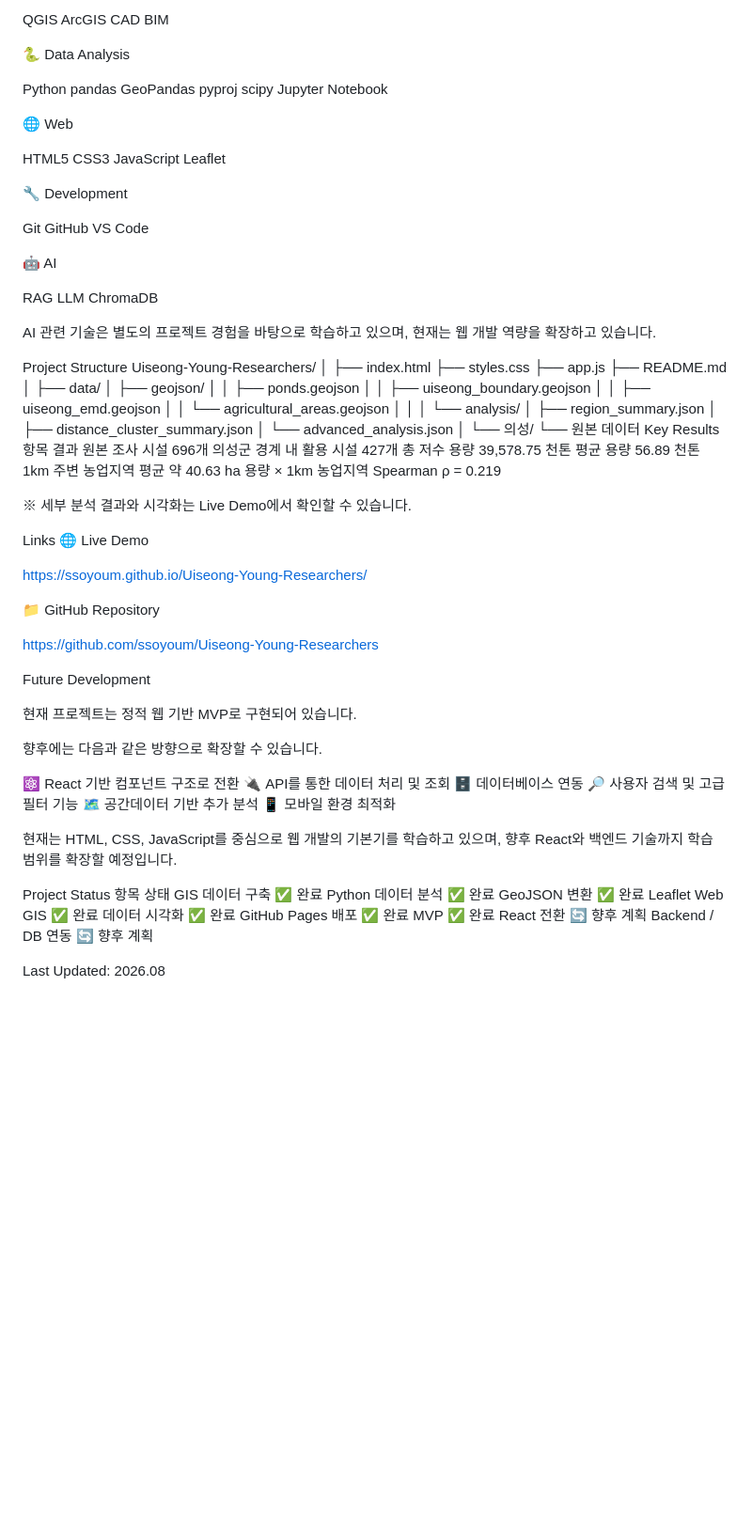
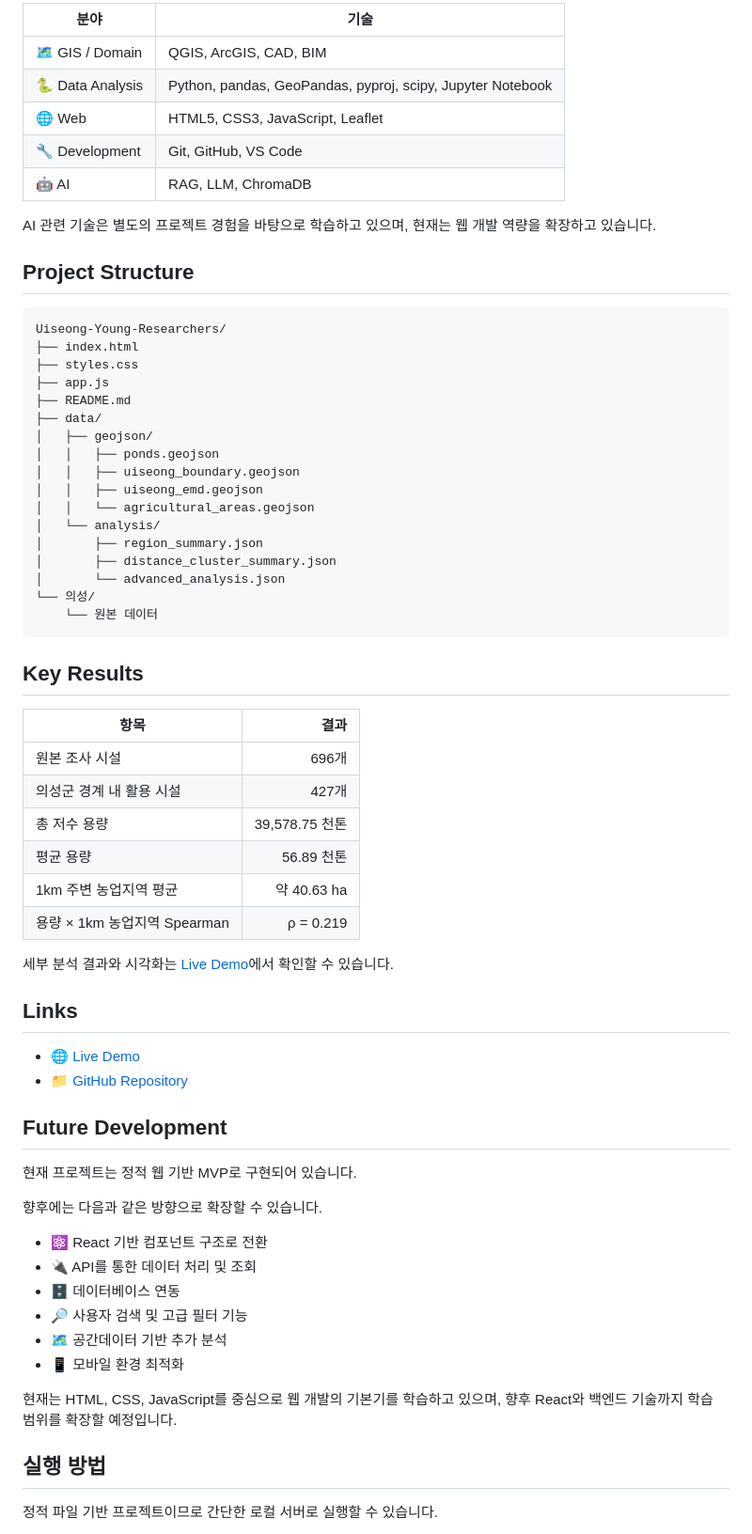
Before and after one commit to ssoyoum/Uiseong-Resource-Model, a Markdown page: README.md, the part around one of its changes. Shown at 94% size. Drawn GitHub-style; blank space fills up the shorter version.

````diff
--- a/README.md
+++ b/README.md
@@ -251,92 +238,70 @@ Tech Stack
 
-QGIS ArcGIS CAD BIM
-
-🐍 Data Analysis
-
-Python pandas GeoPandas pyproj scipy Jupyter Notebook
-
-🌐 Web
-
-HTML5 CSS3 JavaScript Leaflet
-
-🔧 Development
-
-Git GitHub VS Code
-
-🤖 AI
-
-RAG LLM ChromaDB
+| 분야 | 기술 |
+| --- | --- |
+| 🗺️ GIS / Domain | QGIS, ArcGIS, CAD, BIM |
+| 🐍 Data Analysis | Python, pandas, GeoPandas, pyproj, scipy, Jupyter Notebook |
+| 🌐 Web | HTML5, CSS3, JavaScript, Leaflet |
+| 🔧 Development | Git, GitHub, VS Code |
+| 🤖 AI | RAG, LLM, ChromaDB |
 
 AI 관련 기술은 별도의 프로젝트 경험을 바탕으로 학습하고 있으며, 현재는 웹 개발 역량을 확장하고 있습니다.
 
-Project Structure
+## Project Structure
+
+```text
 Uiseong-Young-Researchers/
-│
 ├── index.html
 ├── styles.css
 ├── app.js
 ├── README.md
-│
 ├── data/
 │   ├── geojson/
 │   │   ├── ponds.geojson
 │   │   ├── uiseong_boundary.geojson
 │   │   ├── uiseong_emd.geojson
 │   │   └── agricultural_areas.geojson
-│   │
 │   └── analysis/
 │       ├── region_summary.json
 │       ├── distance_cluster_summary.json
 │       └── advanced_analysis.json
-│
 └── 의성/
     └── 원본 데이터
-Key Results
-항목	결과
-원본 조사 시설	696개
-의성군 경계 내 활용 시설	427개
-총 저수 용량	39,578.75 천톤
-평균 용량	56.89 천톤
-1km 주변 농업지역 평균	약 40.63 ha
-용량 × 1km 농업지역 Spearman	ρ = 0.219
+```
 
-※ 세부 분석 결과와 시각화는 Live Demo에서 확인할 수 있습니다.
+## Key Results
 
-Links
-🌐 Live Demo
+| 항목 | 결과 |
+| --- | ---: |
+| 원본 조사 시설 | 696개 |
+| 의성군 경계 내 활용 시설 | 427개 |
+| 총 저수 용량 | 39,578.75 천톤 |
+| 평균 용량 | 56.89 천톤 |
+| 1km 주변 농업지역 평균 | 약 40.63 ha |
+| 용량 × 1km 농업지역 Spearman | ρ = 0.219 |
 
-https://ssoyoum.github.io/Uiseong-Young-Researchers/
+세부 분석 결과와 시각화는 [Live Demo](https://ssoyoum.github.io/Uiseong-Young-Researchers/)에서 확인할 수 있습니다.
 
-📁 GitHub Repository
+## Links
 
-https://github.com/ssoyoum/Uiseong-Young-Researchers
+- [🌐 Live Demo](https://ssoyoum.github.io/Uiseong-Young-Researchers/)
+- [📁 GitHub Repository](https://github.com/ssoyoum/Uiseong-Young-Researchers)
 
-Future Development
+## Future Development
 
 현재 프로젝트는 정적 웹 기반 MVP로 구현되어 있습니다.
 
 향후에는 다음과 같은 방향으로 확장할 수 있습니다.
 
-⚛️ React 기반 컴포넌트 구조로 전환
-🔌 API를 통한 데이터 처리 및 조회
-🗄️ 데이터베이스 연동
-🔎 사용자 검색 및 고급 필터 기능
-🗺️ 공간데이터 기반 추가 분석
-📱 모바일 환경 최적화
+- ⚛️ React 기반 컴포넌트 구조로 전환
+- 🔌 API를 통한 데이터 처리 및 조회
+- 🗄️ 데이터베이스 연동
+- 🔎 사용자 검색 및 고급 필터 기능
+- 🗺️ 공간데이터 기반 추가 분석
+- 📱 모바일 환경 최적화
 
 현재는 HTML, CSS, JavaScript를 중심으로 웹 개발의 기본기를 학습하고 있으며, 향후 React와 백엔드 기술까지 학습 범위를 확장할 예정입니다.
 
-Project Status
-항목	상태
-GIS 데이터 구축	✅ 완료
-Python 데이터 분석	✅ 완료
-GeoJSON 변환	✅ 완료
-Leaflet Web GIS	✅ 완료
-데이터 시각화	✅ 완료
-GitHub Pages 배포	✅ 완료
-MVP	✅ 완료
-React 전환	🔄 향후 계획
-Backend / DB 연동	🔄 향후 계획
+## 실행 방법
 
-Last Updated: 2026.08
+정적 파일 기반 프로젝트이므로 간단한 로컬 서버로 실행할 수 있습니다.
 
````
Also changed, not shown: other parts of README.md (+154 -140 lines).
